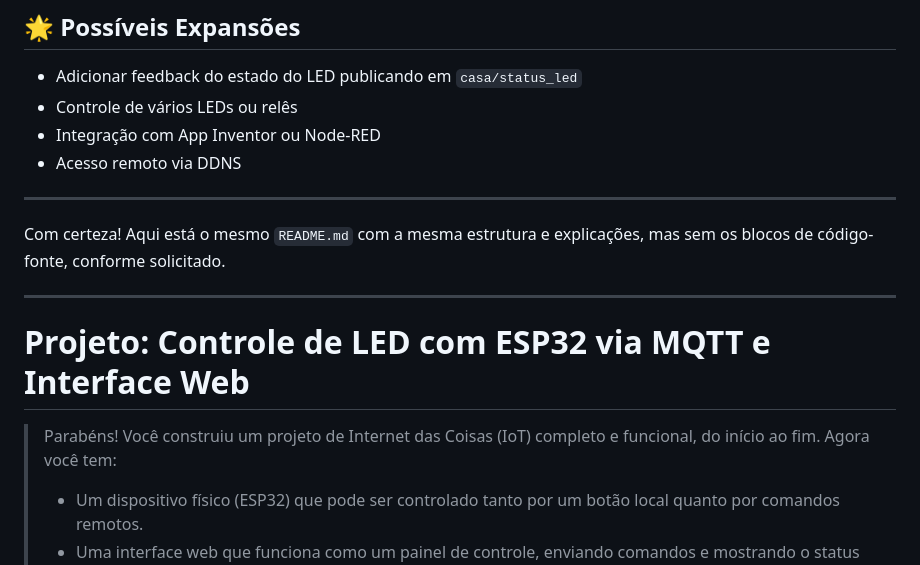
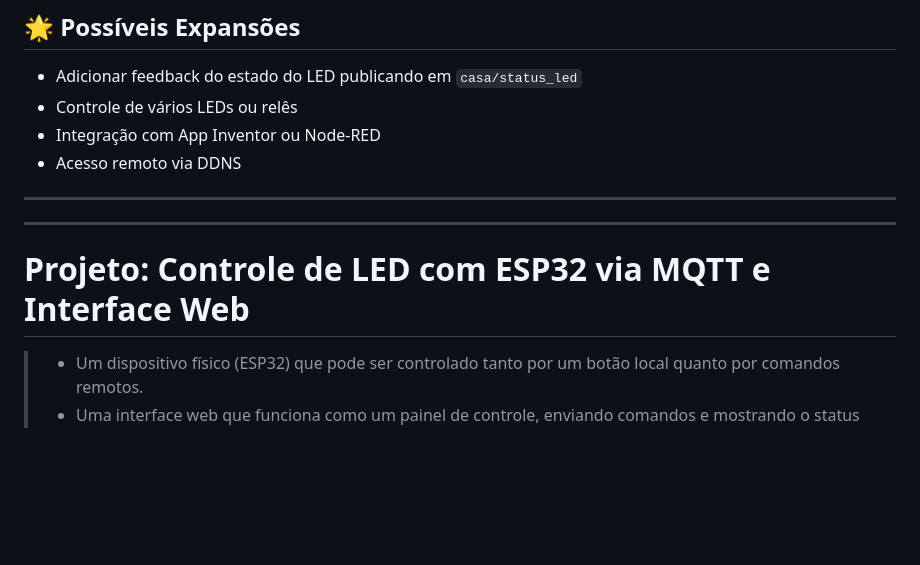
Before and after one commit to GersonESantos/esp32, a Markdown page: ArduinoIDE/mqttjun30a/README.md, the part around the change. Rendered like a GitHub page; blank space fills up the shorter version.

```diff
--- a/ArduinoIDE/mqttjun30a/README.md
+++ b/ArduinoIDE/mqttjun30a/README.md
@@ -85,13 +85,13 @@ E o LED deve ligar e desligar conforme os comandos enviados do app.
 
 ---
 
-Com certeza! Aqui está o mesmo `README.md` com a mesma estrutura e explicações, mas sem os blocos de código-fonte, conforme solicitado.
+
 
 ---
 
 # Projeto: Controle de LED com ESP32 via MQTT e Interface Web
 
-> Parabéns! Você construiu um projeto de Internet das Coisas (IoT) completo e funcional, do início ao fim. Agora você tem:
+
 >
 > * Um dispositivo físico (ESP32) que pode ser controlado tanto por um botão local quanto por comandos remotos.
 > * Uma interface web que funciona como um painel de controle, enviando comandos e mostrando o status do dispositivo em tempo real.
```
